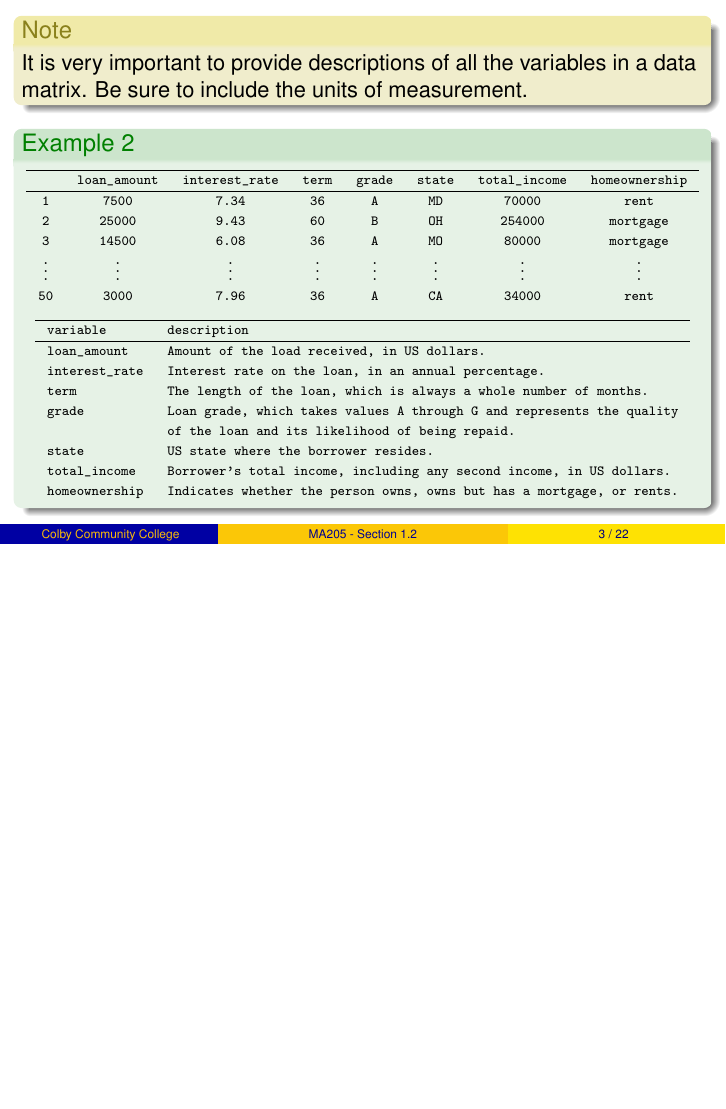
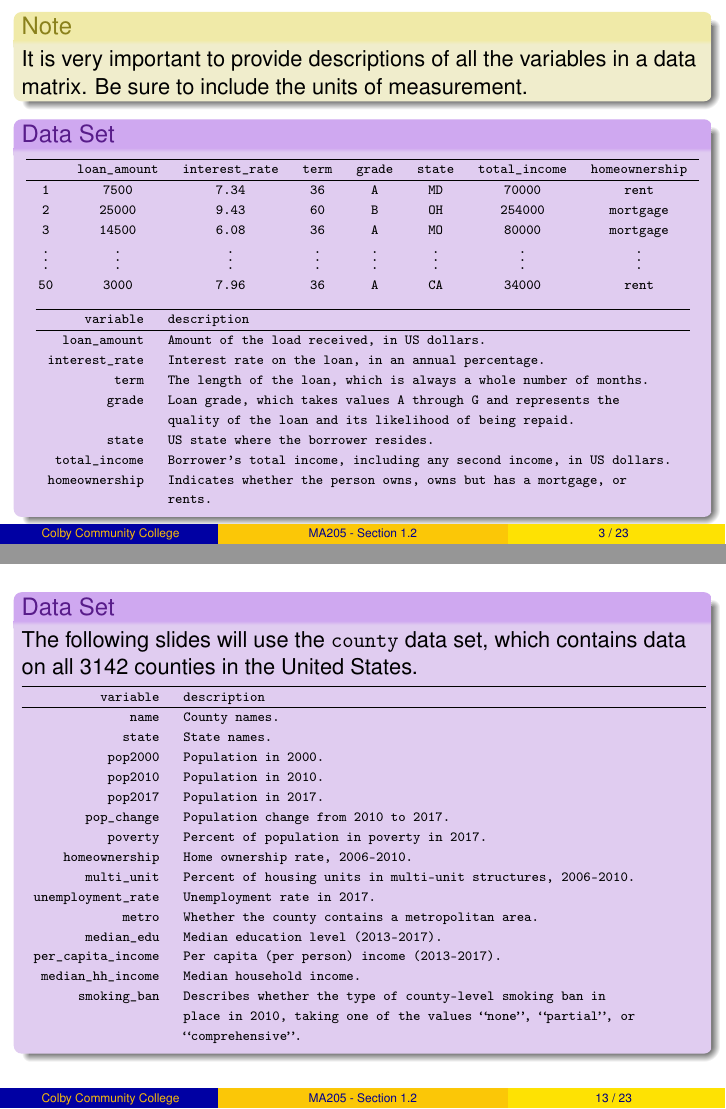
Before and after one commit to weinels/LectureSlides, LaTeX slides (CCC/MA205/OpenIntro/Chapter 1/chapter_1_section_2.tex): page 7 of 78 before the commit and pages 7 and 42 of 79 after it, the two joined at a grey line, the shorter picture padded with empty space. The pictures show the PDF file CCC/MA205/OpenIntro/Chapter 1/chapter_1_section_2.pdf that the author committed with the source.

Commit message:
Added missing slide describing county data set. Added coloring for dataset blocks.

```diff
--- a/CCC/MA205/OpenIntro/Chapter 1/chapter_1_section_2.tex
+++ b/CCC/MA205/OpenIntro/Chapter 1/chapter_1_section_2.tex
@@ -250,6 +249,35 @@ If your data consists of real numbers, then it is usually continuous.
 \begin{note}
 If your data consists of only integers, then it is usually discrete.
 \end{note}
+\end{frame}
+
+\begin{frame}
+\begin{dataset}
+The following slides will use the \texttt{county} data set, which contains data on all 3142 counties in the United States.
+
+\vspace{-5mm}
+\begin{center}
+\usebeamerfont{datamatrix}
+\begin{tabular}{rp{9cm}}\hline
+\textbf{variable} & \textbf{description} \\\hline
+name	&	County names.	\\
+state	&	State names.	\\
+pop2000	&	Population in 2000.	\\
+pop2010	&	Population in 2010.	\\
+pop2017	&	Population in 2017.	\\
+pop\_change	&	Population change from 2010 to 2017.	\\
+poverty	&	Percent of population in poverty in 2017.	\\
+homeownership	&	Home ownership rate, 2006-2010.	\\
+multi\_unit	&	Percent of housing units in multi-unit structures, 2006-2010.	\\
+unemployment\_rate	&	Unemployment rate in 2017.	\\
+metro	&	Whether the county contains a metropolitan area.	\\
+median\_edu	&	Median education level (2013-2017).	\\
+per\_capita\_income	&	Per capita (per person) income (2013-2017).	\\
+median\_hh\_income	&	Median household income.	\\
+smoking\_ban	&	Describes whether the type of county-level smoking ban in place in 2010, taking one of the values \textquote{none}, \textquote{partial}, or \textquote{comprehensive}.	\\
+\end{tabular}
+\end{center}
+\end{dataset}
 \end{frame}
 
 \begin{frame}
```
Also changed, not shown: CCC/MA205/OpenIntro/Chapter 1/chapter_1_section_2.pdf, CCC/MA205/OpenIntro/Chapter 1/chapter_1_section_2.tex (9 more changed lines).
